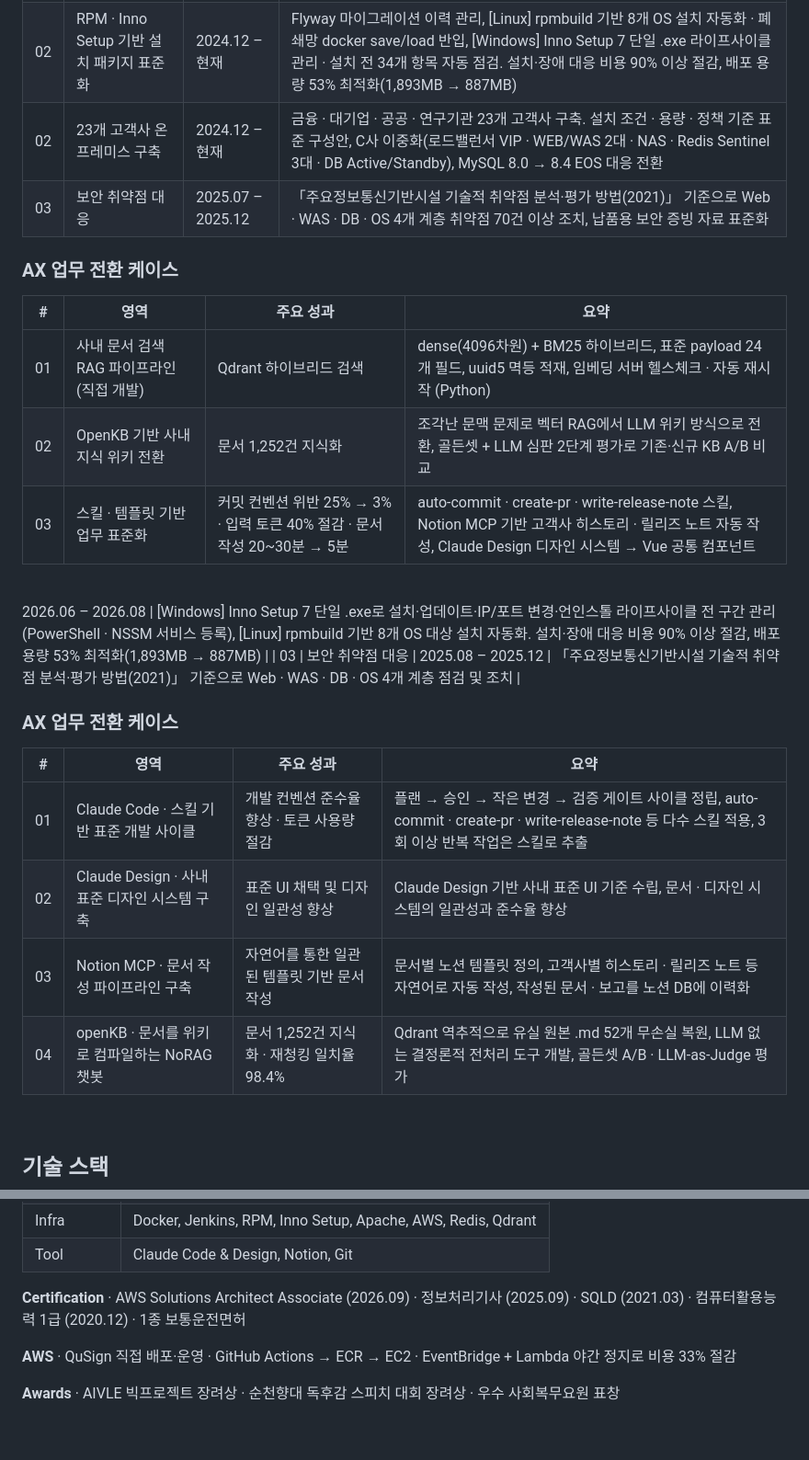
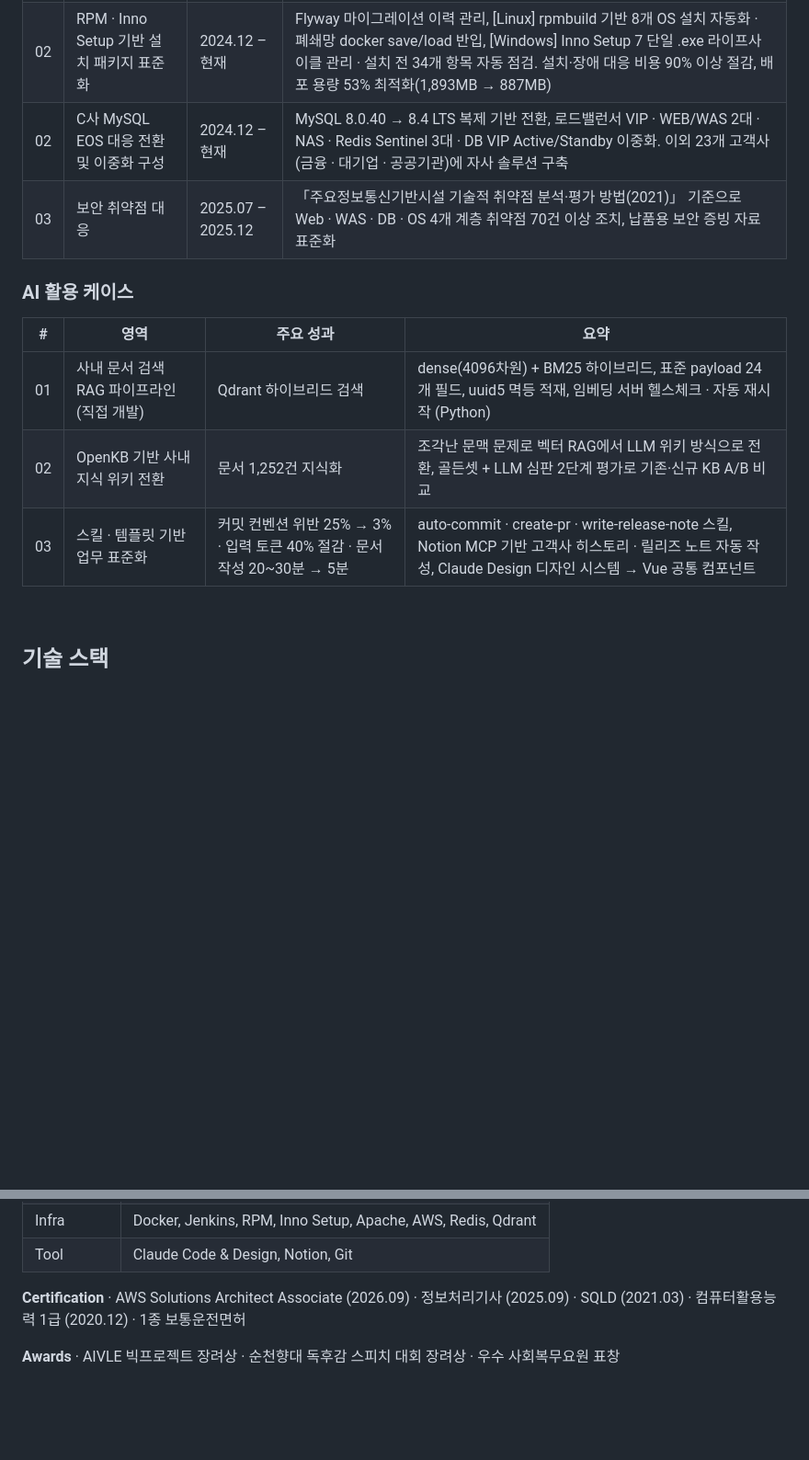
Before and after one commit to kwakchaewon/chaewon_portfolio, a Markdown page: README.md, 2 parts joined by grey strips. Shown at 92% size. GitHub-like rendering; blank space fills up the shorter version.

Commit message:
docs: README 중복 섹션 제거 및 내용 동기화
Co-Authored-By: Claude Opus 5.5 <noreply@anthropic.com>

```diff
--- a/README.md
+++ b/README.md
@@ -22,28 +22,16 @@
 | --- | --- | --- | --- |
 | 01 | 표준 Oracle 환경 대응 리팩토링 | 2024.04 – 2024.11 | MariaDB + MyBatis 기반 API · 스케줄러 200개 이상을 JPA + QueryDSL로 전환. Java · Oracle · MariaDB 호환 데이터 타입 설계, 동적 쿼리 표준화, 통계·집계 스케줄러 500건 단위 flush·clear 적용(메모리 400MB 이내 유지). Oracle 환경 지원으로 K사 첫 수주 |
 | 02 | RPM · Inno Setup 기반 설치 패키지 표준화 | 2024.12 – 현재 | Flyway 마이그레이션 이력 관리, [Linux] rpmbuild 기반 8개 OS 설치 자동화 · 폐쇄망 docker save/load 반입, [Windows] Inno Setup 7 단일 .exe 라이프사이클 관리 · 설치 전 34개 항목 자동 점검. 설치·장애 대응 비용 90% 이상 절감, 배포 용량 53% 최적화(1,893MB → 887MB) |
-| 02 | 23개 고객사 온프레미스 구축 | 2024.12 – 현재 | 금융 · 대기업 · 공공 · 연구기관 23개 고객사 구축. 설치 조건 · 용량 · 정책 기준 표준 구성안, C사 이중화(로드밸런서 VIP · WEB/WAS 2대 · NAS · Redis Sentinel 3대 · DB Active/Standby), MySQL 8.0 → 8.4 EOS 대응 전환 |
+| 02 | C사 MySQL EOS 대응 전환 및 이중화 구성 | 2024.12 – 현재 | MySQL 8.0.40 → 8.4 LTS 복제 기반 전환, 로드밸런서 VIP · WEB/WAS 2대 · NAS · Redis Sentinel 3대 · DB VIP Active/Standby 이중화. 이외 23개 고객사(금융 · 대기업 · 공공기관)에 자사 솔루션 구축 |
 | 03 | 보안 취약점 대응 | 2025.07 – 2025.12 | 「주요정보통신기반시설 기술적 취약점 분석·평가 방법(2021)」 기준으로 Web · WAS · DB · OS 4개 계층 취약점 70건 이상 조치, 납품용 보안 증빙 자료 표준화 |
 
-### AX 업무 전환 케이스
+### AI 활용 케이스
 
 | # | 영역 | 주요 성과 | 요약 |
 | --- | --- | --- | --- |
 | 01 | 사내 문서 검색 RAG 파이프라인 (직접 개발) | Qdrant 하이브리드 검색 | dense(4096차원) + BM25 하이브리드, 표준 payload 24개 필드, uuid5 멱등 적재, 임베딩 서버 헬스체크 · 자동 재시작 (Python) |
 | 02 | OpenKB 기반 사내 지식 위키 전환 | 문서 1,252건 지식화 | 조각난 문맥 문제로 벡터 RAG에서 LLM 위키 방식으로 전환, 골든셋 + LLM 심판 2단계 평가로 기존·신규 KB A/B 비교 |
 | 03 | 스킬 · 템플릿 기반 업무 표준화 | 커밋 컨벤션 위반 25% → 3% · 입력 토큰 40% 절감 · 문서 작성 20~30분 → 5분 | auto-commit · create-pr · write-release-note 스킬, Notion MCP 기반 고객사 히스토리 · 릴리즈 노트 자동 작성, Claude Design 디자인 시스템 → Vue 공통 컴포넌트 |
-
-<br>2026.06 – 2026.08 | [Windows] Inno Setup 7 단일 .exe로 설치·업데이트·IP/포트 변경·언인스톨 라이프사이클 전 구간 관리(PowerShell · NSSM 서비스 등록), [Linux] rpmbuild 기반 8개 OS 대상 설치 자동화. 설치·장애 대응 비용 90% 이상 절감, 배포 용량 53% 최적화(1,893MB → 887MB) |
-| 03 | 보안 취약점 대응 | 2025.08 – 2025.12 | 「주요정보통신기반시설 기술적 취약점 분석·평가 방법(2021)」 기준으로 Web · WAS · DB · OS 4개 계층 점검 및 조치 |
-
-### AX 업무 전환 케이스
-
-| # | 영역 | 주요 성과 | 요약 |
-| --- | --- | --- | --- |
-| 01 | Claude Code · 스킬 기반 표준 개발 사이클 | 개발 컨벤션 준수율 향상 · 토큰 사용량 절감 | 플랜 → 승인 → 작은 변경 → 검증 게이트 사이클 정립, auto-commit · create-pr · write-release-note 등 다수 스킬 적용, 3회 이상 반복 작업은 스킬로 추출 |
-| 02 | Claude Design · 사내 표준 디자인 시스템 구축 | 표준 UI 채택 및 디자인 일관성 향상 | Claude Design 기반 사내 표준 UI 기준 수립, 문서 · 디자인 시스템의 일관성과 준수율 향상 |
-| 03 | Notion MCP · 문서 작성 파이프라인 구축 | 자연어를 통한 일관된 템플릿 기반 문서 작성 | 문서별 노션 템플릿 정의, 고객사별 히스토리 · 릴리즈 노트 등 자연어로 자동 작성, 작성된 문서 · 보고를 노션 DB에 이력화 |
-| 04 | openKB · 문서를 위키로 컴파일하는 NoRAG 챗봇 | 문서 1,252건 지식화 · 재청킹 일치율 98.4% | Qdrant 역추적으로 유실 원본 .md 52개 무손실 복원, LLM 없는 결정론적 전처리 도구 개발, 골든셋 A/B · LLM-as-Judge 평가 |
 
 <br>
 
@@ -57,8 +45,6 @@
 | Tool | Claude Code & Design, Notion, Git |
 
 **Certification** · AWS Solutions Architect Associate (2026.09) · 정보처리기사 (2025.09) · SQLD (2021.03) · 컴퓨터활용능력 1급 (2020.12) · 1종 보통운전면허
-
-**AWS** · QuSign 직접 배포·운영 · GitHub Actions → ECR → EC2 · EventBridge + Lambda 야간 정지로 비용 33% 절감
 
 **Awards** · AIVLE 빅프로젝트 장려상 · 순천향대 독후감 스피치 대회 장려상 · 우수 사회복무요원 표창
 
```
